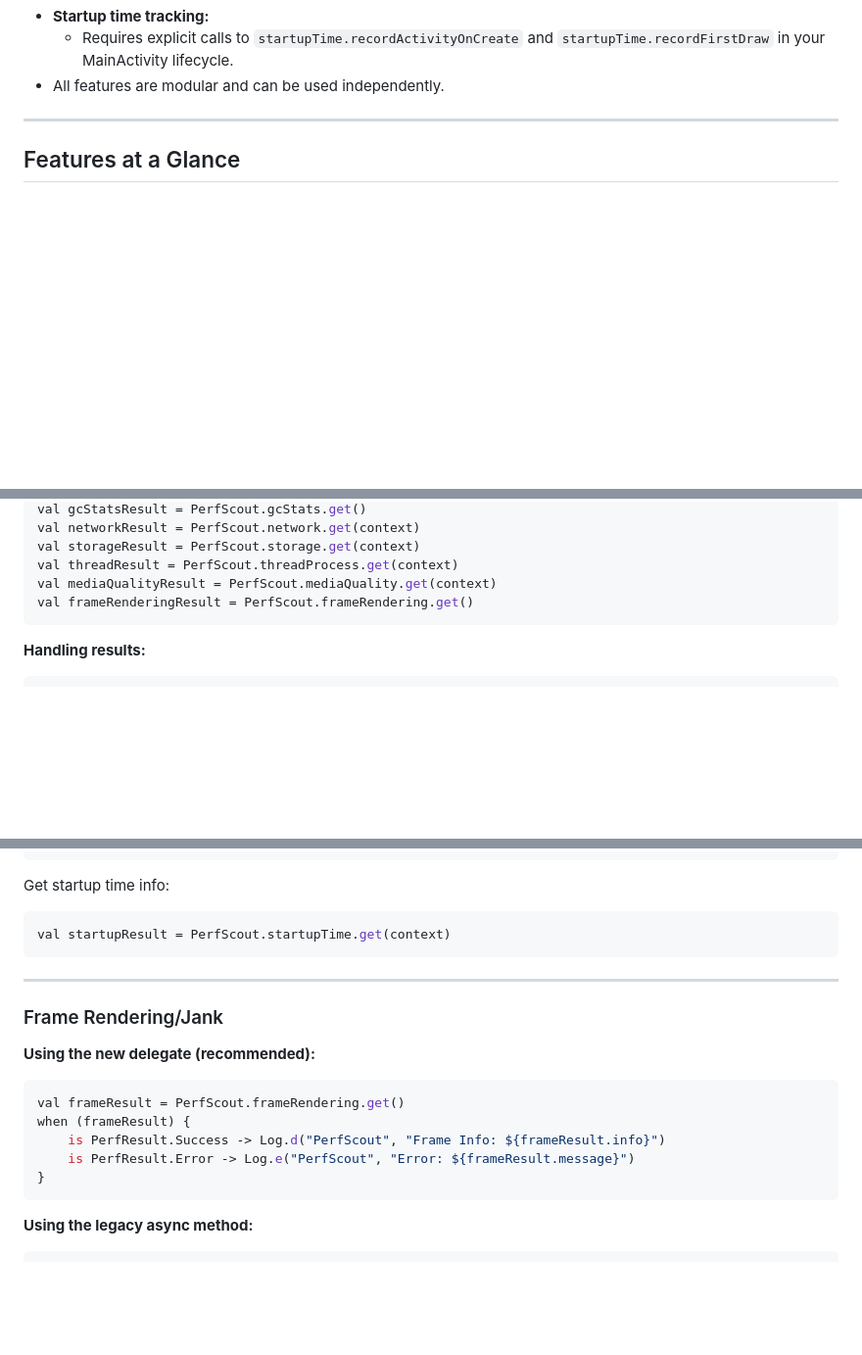
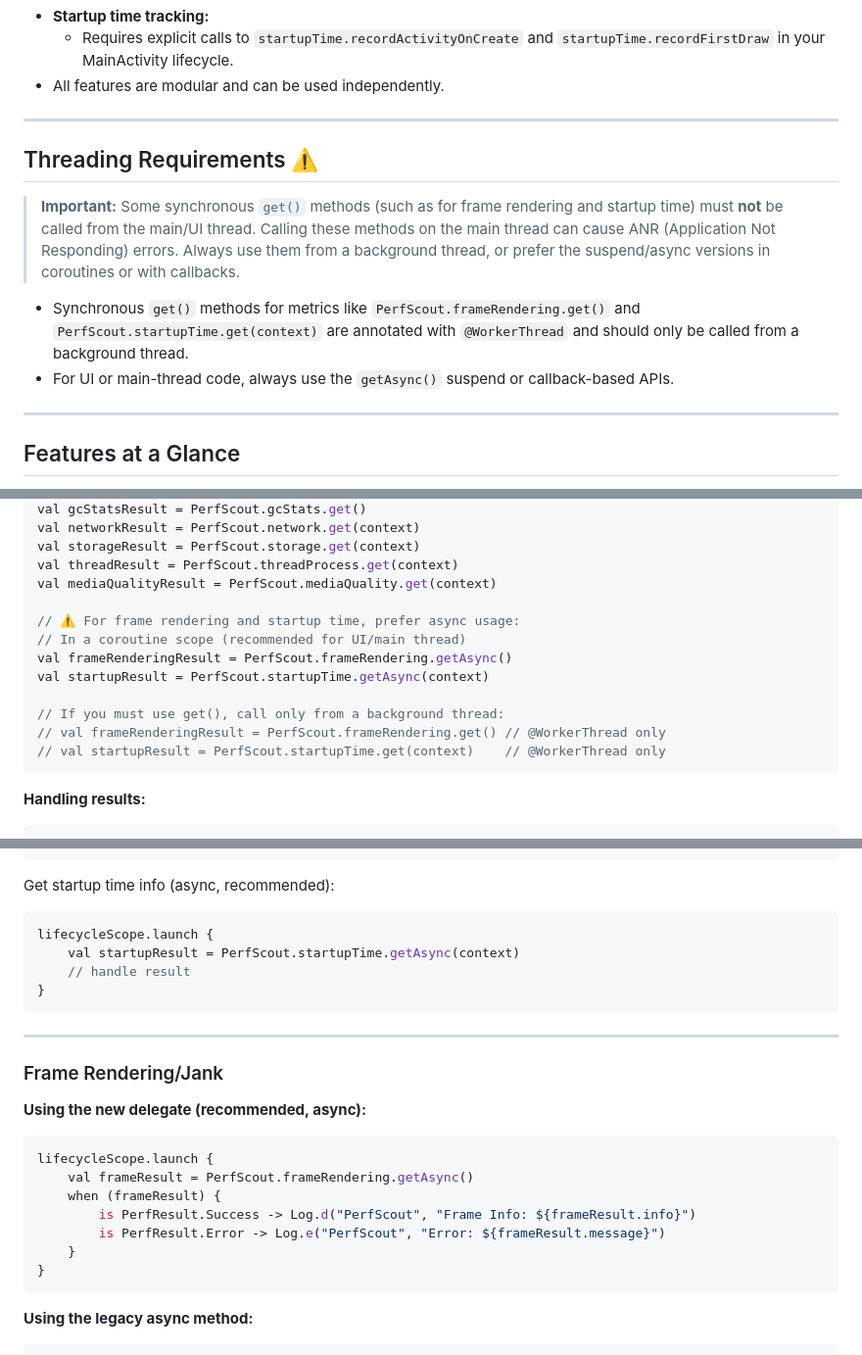
Before and after one commit to dee2604/perfScout, a Markdown page: README.md, 3 parts joined by grey strips. Shown at 98% size. GitHub-like rendering; blank space fills up the shorter version.

````diff
--- a/README.md
+++ b/README.md
@@ -18,6 +18,15 @@
 - **Startup time tracking:**
   - Requires explicit calls to `startupTime.recordActivityOnCreate` and `startupTime.recordFirstDraw` in your MainActivity lifecycle.
 - All features are modular and can be used independently.
+
+---
+
+## Threading Requirements ⚠️
+
+> **Important:** Some synchronous `get()` methods (such as for frame rendering and startup time) must **not** be called from the main/UI thread. Calling these methods on the main thread can cause ANR (Application Not Responding) errors. Always use them from a background thread, or prefer the suspend/async versions in coroutines or with callbacks.
+
+- Synchronous `get()` methods for metrics like `PerfScout.frameRendering.get()` and `PerfScout.startupTime.get(context)` are annotated with `@WorkerThread` and should only be called from a background thread.
+- For UI or main-thread code, always use the `getAsync()` suspend or callback-based APIs.
 
 ---
 
@@ -122,7 +131,15 @@ val networkResult = PerfScout.network.get(context)
 val storageResult = PerfScout.storage.get(context)
 val threadResult = PerfScout.threadProcess.get(context)
 val mediaQualityResult = PerfScout.mediaQuality.get(context)
-val frameRenderingResult = PerfScout.frameRendering.get()
+
+// ⚠️ For frame rendering and startup time, prefer async usage:
+// In a coroutine scope (recommended for UI/main thread)
+val frameRenderingResult = PerfScout.frameRendering.getAsync()
+val startupResult = PerfScout.startupTime.getAsync(context)
+
+// If you must use get(), call only from a background thread:
+// val frameRenderingResult = PerfScout.frameRendering.get() // @WorkerThread only
+// val startupResult = PerfScout.startupTime.get(context)    // @WorkerThread only
 ```
 
 **Handling results:**
@@ -151,21 +168,26 @@ override fun onWindowFocusChanged(hasFocus: Boolean) {
 }
 ```
 
-Get startup time info:
+Get startup time info (async, recommended):
 ```kotlin
-val startupResult = PerfScout.startupTime.get(context)
+lifecycleScope.launch {
+    val startupResult = PerfScout.startupTime.getAsync(context)
+    // handle result
+}
 ```
 
 ---
 
 ### Frame Rendering/Jank
 
-**Using the new delegate (recommended):**
+**Using the new delegate (recommended, async):**
 ```kotlin
-val frameResult = PerfScout.frameRendering.get()
-when (frameResult) {
-    is PerfResult.Success -> Log.d("PerfScout", "Frame Info: ${frameResult.info}")
-    is PerfResult.Error -> Log.e("PerfScout", "Error: ${frameResult.message}")
+lifecycleScope.launch {
+    val frameResult = PerfScout.frameRendering.getAsync()
+    when (frameResult) {
+        is PerfResult.Success -> Log.d("PerfScout", "Frame Info: ${frameResult.info}")
+        is PerfResult.Error -> Log.e("PerfScout", "Error: ${frameResult.message}")
+    }
 }
 ```
 
````
Also changed, not shown: other parts of README.md (+0 -1 lines).
